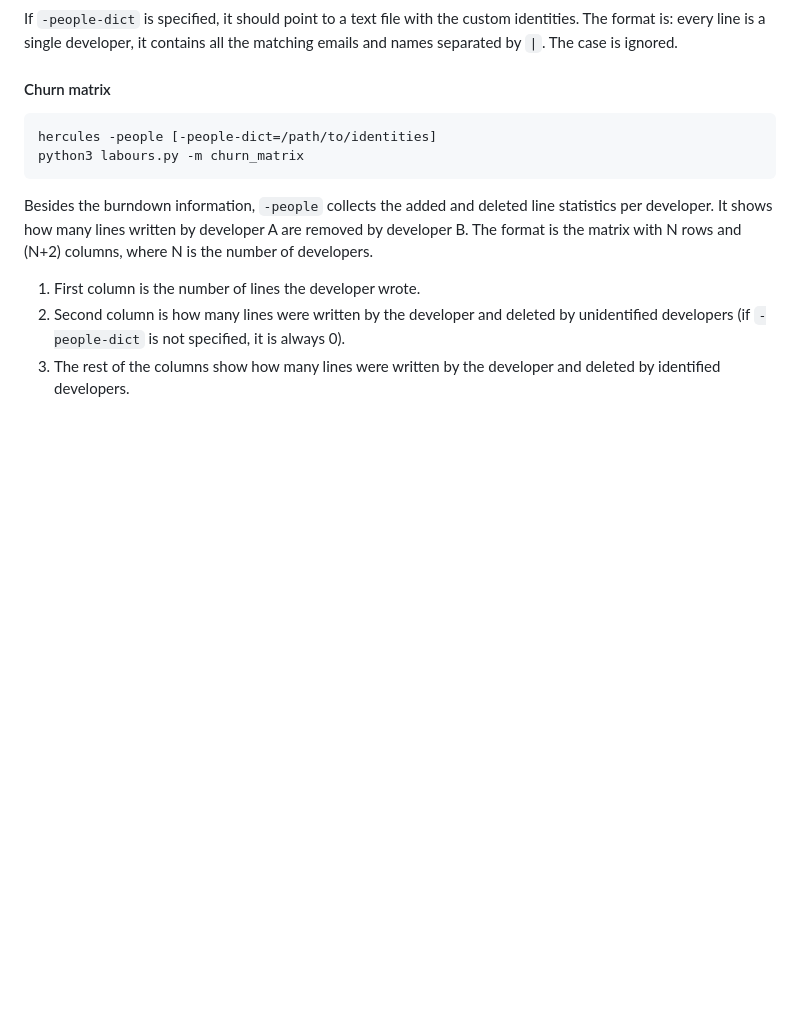
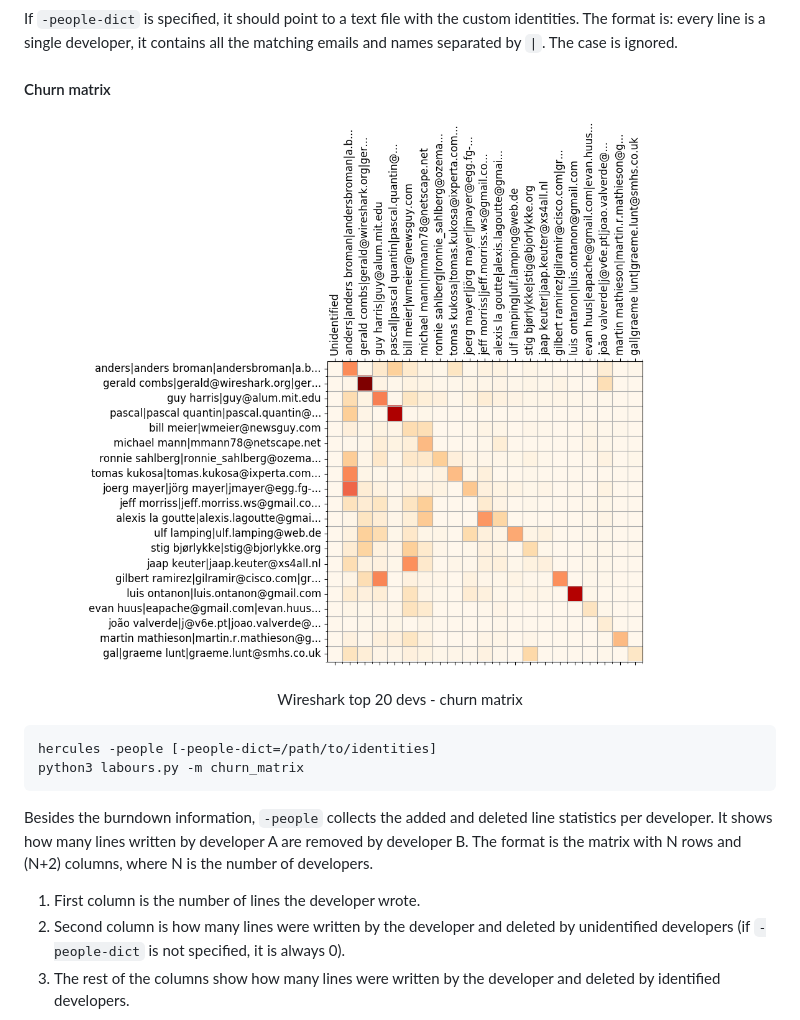
Before and after one commit to CWBudde/hercules, a Markdown page: README.md, the part around the change. Drawn GitHub-style; pictures changed too: doc/wireshark_churn_matrix.png (added); blank space fills up the shorter version.

Commit message:
Add churn matrix img

````diff
--- a/README.md
+++ b/README.md
@@ -92,6 +92,9 @@ format is: every line is a single developer, it contains all the matching emails
 by `|`. The case is ignored.
 
 #### Churn matrix
+
+![Wireshark top 20 churn matrix](doc/wireshark_churn_matrix.png)
+<p align="center">Wireshark top 20 devs - churn matrix</p>
 
 ```
 hercules -people [-people-dict=/path/to/identities]
````
Also changed, not shown: doc/tfprojcouples.png.
